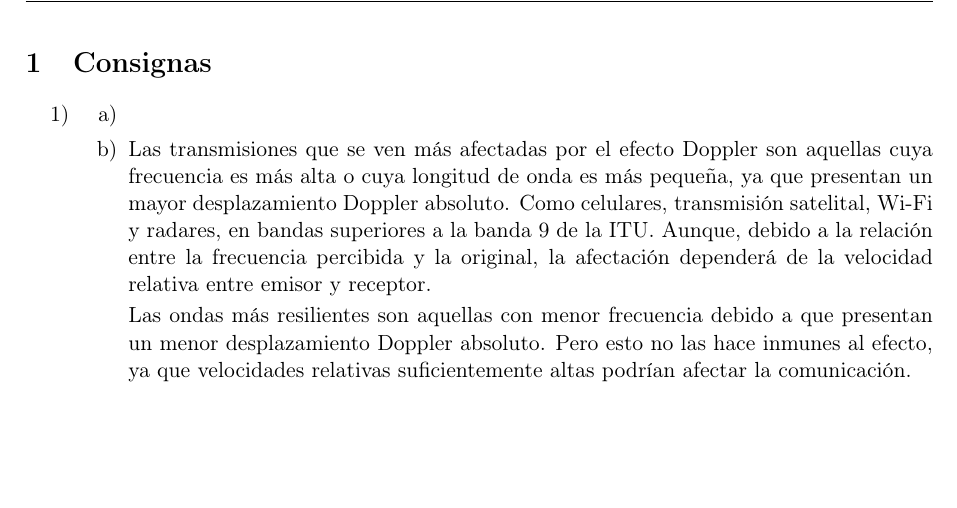
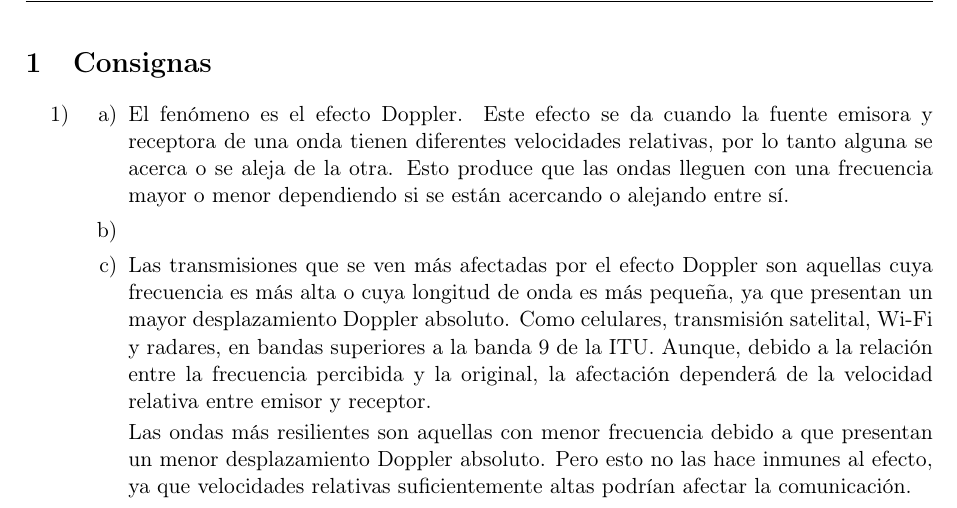
Before and after one commit to tomasquinteros10/NetRunners_TPs, a LaTeX document (tps/practico/tp2/practico-tp-2.tex): part of page 2 of 5, cut so that both start at the same text, the shorter picture padded with empty space. Compiled offline with pdfLaTeX.

Commit message:
Integro cambios locales del practico tp2

```diff
--- a/tps/practico/tp2/practico-tp-2.tex
+++ b/tps/practico/tp2/practico-tp-2.tex
@@ -175,6 +174,8 @@
 \item
 
 \begin{enumerate}[label=\alph*)]
+
+  \item El fenómeno es el efecto Doppler. Este efecto se da cuando la fuente emisora y receptora de una onda tienen diferentes velocidades relativas, por lo tanto alguna se acerca o se aleja de la otra. Esto produce que las ondas lleguen con una frecuencia mayor o menor dependiendo si se están acercando o alejando entre sí.
 
   \item
   \item
```
Also changed, not shown: tps/practico/tp2/practico-tp-2.tex (1 more changed lines).
